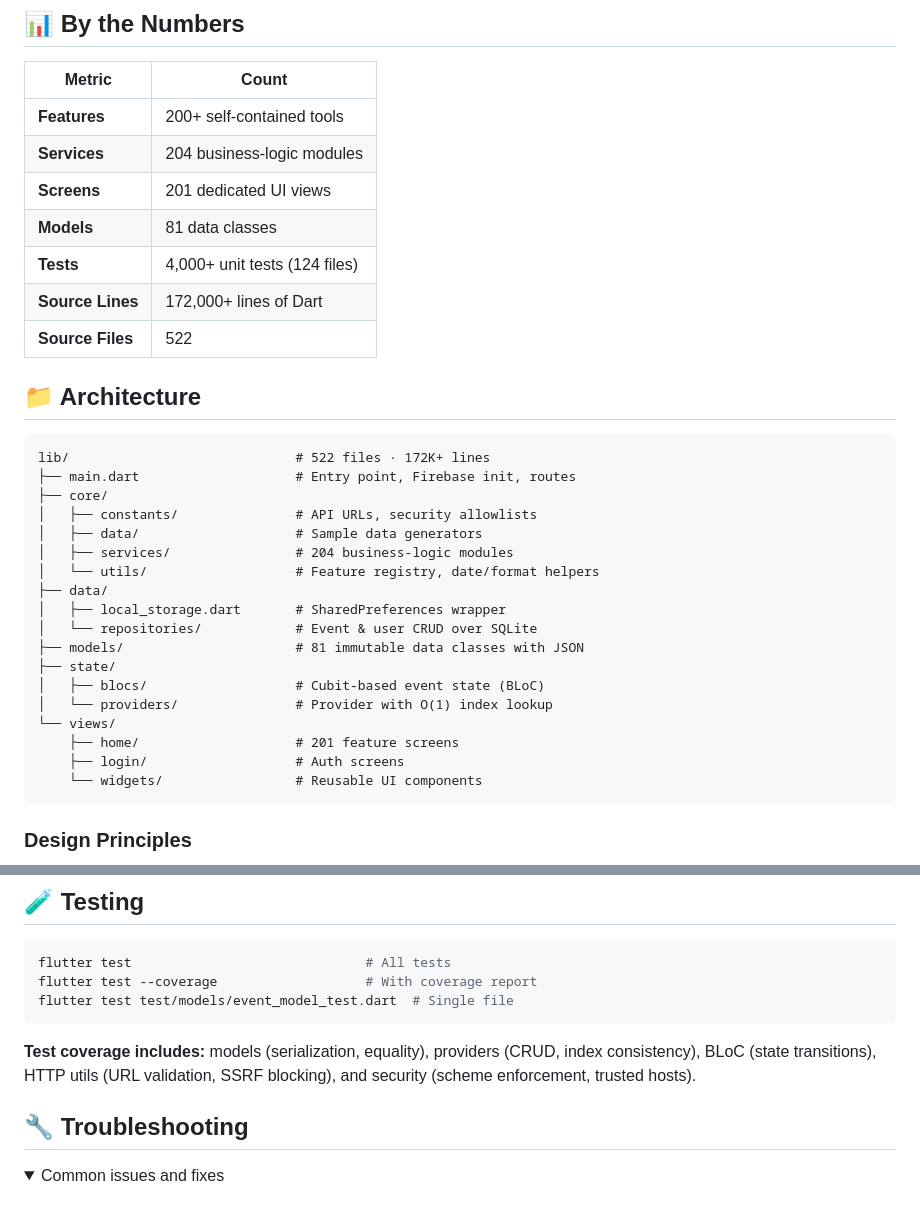
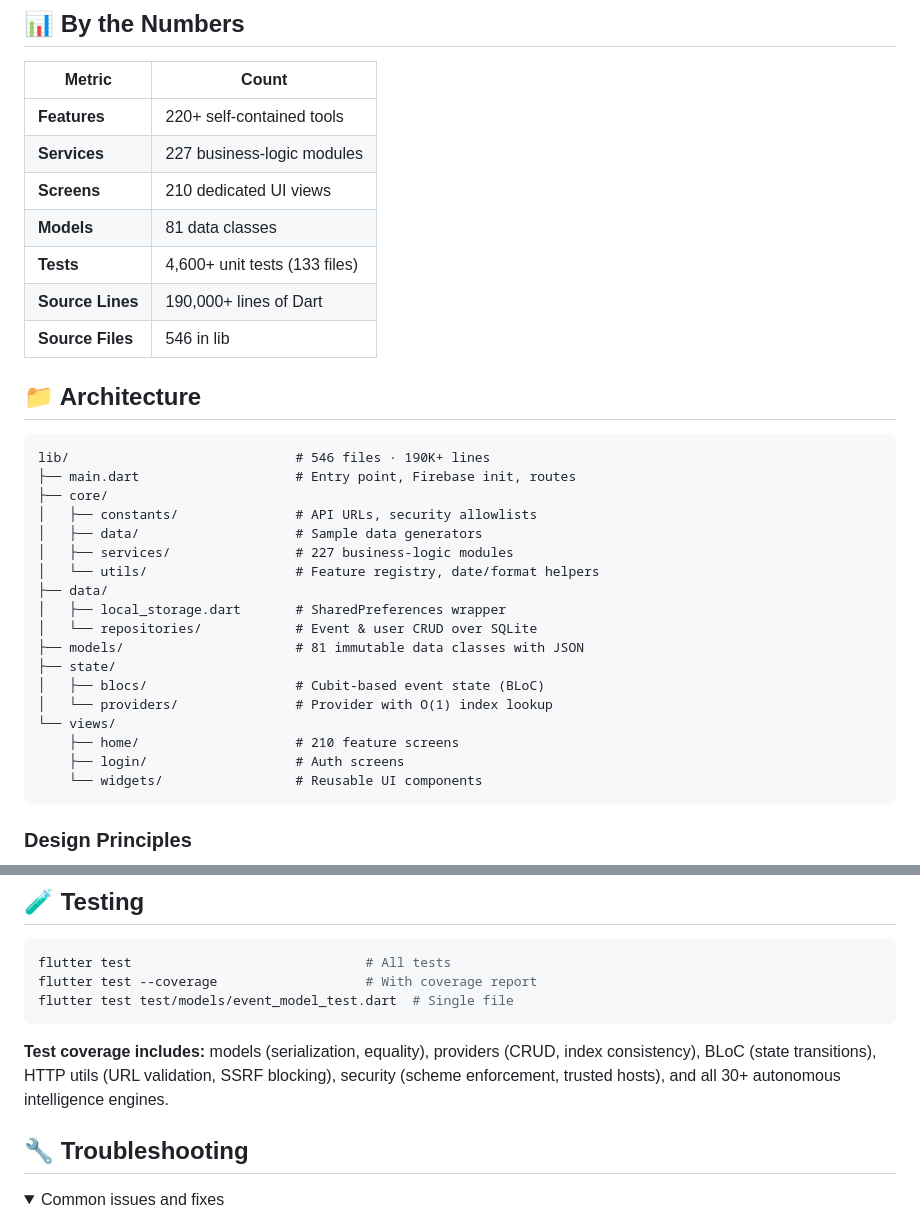
Before and after one commit to sauravbhattacharya001/everything, a Markdown page: README.md, 2 parts joined by grey strips. Drawn GitHub-style; folded sections open.

````diff
--- a/README.md
+++ b/README.md
@@ -101,23 +118,23 @@ docker run -p 8080:80 everything-app
 
 | Metric | Count |
 |--------|-------|
-| **Features** | 200+ self-contained tools |
-| **Services** | 204 business-logic modules |
-| **Screens** | 201 dedicated UI views |
+| **Features** | 220+ self-contained tools |
+| **Services** | 227 business-logic modules |
+| **Screens** | 210 dedicated UI views |
 | **Models** | 81 data classes |
-| **Tests** | 4,000+ unit tests (124 files) |
-| **Source Lines** | 172,000+ lines of Dart |
-| **Source Files** | 522 |
+| **Tests** | 4,600+ unit tests (133 files) |
+| **Source Lines** | 190,000+ lines of Dart |
+| **Source Files** | 546 in lib |
 
 ## 📁 Architecture
 
 ```
-lib/                             # 522 files · 172K+ lines
+lib/                             # 546 files · 190K+ lines
 ├── main.dart                    # Entry point, Firebase init, routes
 ├── core/
 │   ├── constants/               # API URLs, security allowlists
 │   ├── data/                    # Sample data generators
-│   ├── services/                # 204 business-logic modules
+│   ├── services/                # 227 business-logic modules
 │   └── utils/                   # Feature registry, date/format helpers
 ├── data/
 │   ├── local_storage.dart       # SharedPreferences wrapper
@@ -127,7 +144,7 @@ lib/                             # 522 files · 172K+ lines
 │   ├── blocs/                   # Cubit-based event state (BLoC)
 │   └── providers/               # Provider with O(1) index lookup
 └── views/
-    ├── home/                    # 201 feature screens
+    ├── home/                    # 210 feature screens
     ├── login/                   # Auth screens
     └── widgets/                 # Reusable UI components
 ```
@@ -207,7 +224,7 @@ flutter test --coverage                   # With coverage report
 flutter test test/models/event_model_test.dart  # Single file
 ```
 
-**Test coverage includes:** models (serialization, equality), providers (CRUD, index consistency), BLoC (state transitions), HTTP utils (URL validation, SSRF blocking), and security (scheme enforcement, trusted hosts).
+**Test coverage includes:** models (serialization, equality), providers (CRUD, index consistency), BLoC (state transitions), HTTP utils (URL validation, SSRF blocking), security (scheme enforcement, trusted hosts), and all 30+ autonomous intelligence engines.
 
 ## 🔧 Troubleshooting
 
````
Also changed, not shown: other parts of README.md (+22 -5 lines), FEATURES.md (+21 -6 lines).
